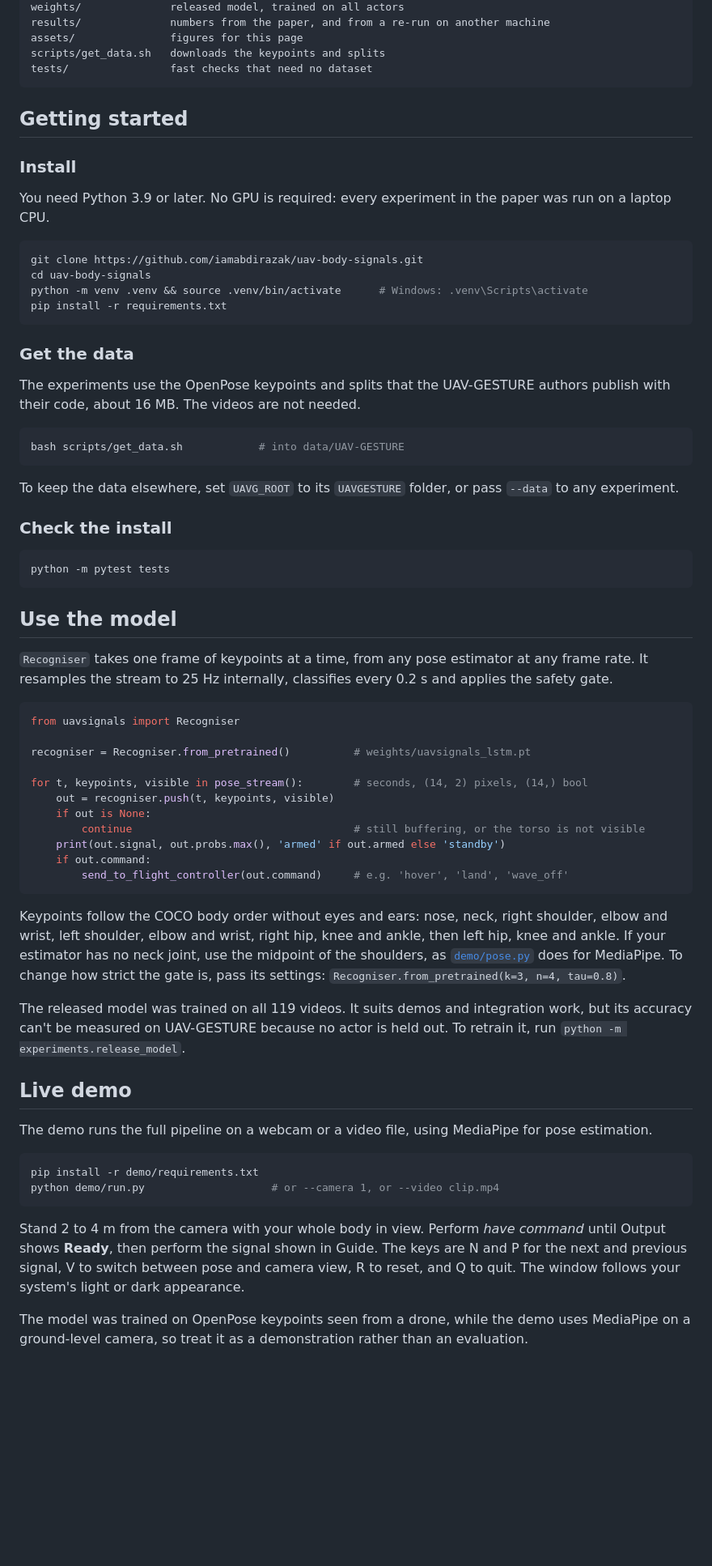
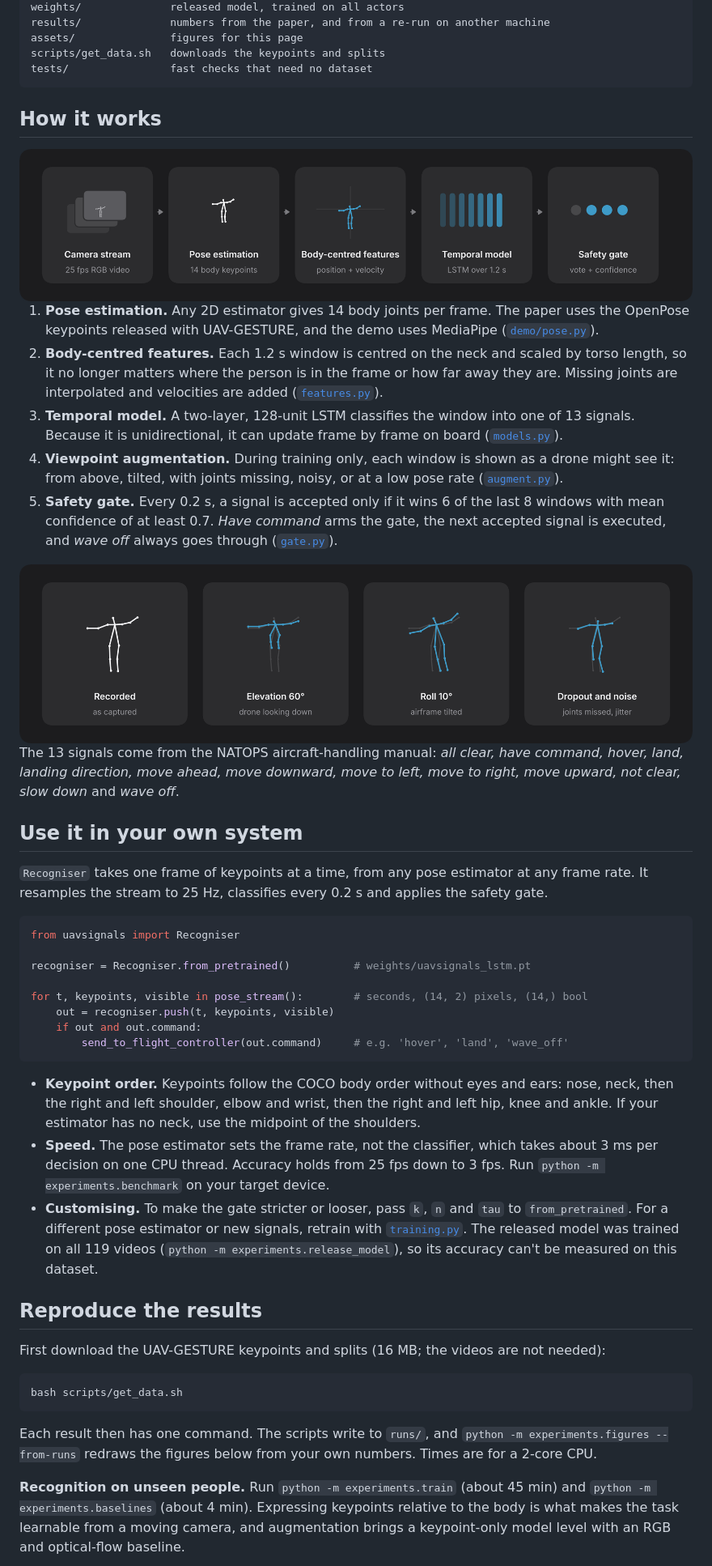
Before and after one commit to iamabdirazak/uav-body-signals, a Markdown page: README.md, the part around one of its changes. Shown at 81% size. Rendered like a GitHub page; pictures changed too: assets/augmentation.png, assets/pipeline.png; folded sections open; blank space fills up the shorter version.

````diff
--- a/README.md
+++ b/README.md
@@ -66,38 +54,25 @@ scripts/get_data.sh   downloads the keypoints and splits
 tests/                fast checks that need no dataset
 ```
 
-## Getting started
+</details>
 
-### Install
+## How it works
 
-You need Python 3.9 or later. No GPU is required: every experiment in the paper was run on a laptop CPU.
+<img src="assets/pipeline.png" alt="Pipeline: camera stream, pose estimation, body-centred features, temporal model, safety gate." width="100%">
 
-```bash
-git clone https://github.com/iamabdirazak/uav-body-signals.git
-cd uav-body-signals
-python -m venv .venv && source .venv/bin/activate      # Windows: .venv\Scripts\activate
-pip install -r requirements.txt
-```
+1. **Pose estimation.** Any 2D estimator gives 14 body joints per frame. The paper uses the OpenPose keypoints released with UAV-GESTURE, and the demo uses MediaPipe ([`demo/pose.py`](demo/pose.py)).
+2. **Body-centred features.** Each 1.2 s window is centred on the neck and scaled by torso length, so it no longer matters where the person is in the frame or how far away they are. Missing joints are interpolated and velocities are added ([`features.py`](uavsignals/features.py)).
+3. **Temporal model.** A two-layer, 128-unit LSTM classifies the window into one of 13 signals. Because it is unidirectional, it can update frame by frame on board ([`models.py`](uavsignals/models.py)).
+4. **Viewpoint augmentation.** During training only, each window is shown as a drone might see it: from above, tilted, with joints missing, noisy, or at a low pose rate ([`augment.py`](uavsignals/augment.py)).
+5. **Safety gate.** Every 0.2 s, a signal is accepted only if it wins 6 of the last 8 windows with mean confidence of at least 0.7. *Have command* arms the gate, the next accepted signal is executed, and *wave off* always goes through ([`gate.py`](uavsignals/gate.py)).
 
-### Get the data
+<img src="assets/augmentation.png" alt="Viewpoint augmentation of one recorded pose: elevation 60°, roll 10°, dropout and noise." width="100%">
 
-The experiments use the OpenPose keypoints and splits that the UAV-GESTURE authors publish with their code, about 16 MB. The videos are not needed.
+The 13 signals come from the NATOPS aircraft-handling manual: *all clear, have command, hover, land, landing direction, move ahead, move downward, move to left, move to right, move upward, not clear, slow down* and *wave off*.
 
-```bash
-bash scripts/get_data.sh            # into data/UAV-GESTURE
-```
+## Use it in your own system
 
-To keep the data elsewhere, set `UAVG_ROOT` to its `UAVGESTURE` folder, or pass `--data` to any experiment.
-
-### Check the install
-
-```bash
-python -m pytest tests
-```
-
-## Use the model
-
-`Recogniser` takes one frame of keypoints at a time, from any pose estimator at any frame rate. It resamples the stream to 25 Hz internally, classifies every 0.2 s and applies the safety gate.
+`Recogniser` takes one frame of keypoints at a time, from any pose estimator at any frame rate. It resamples the stream to 25 Hz, classifies every 0.2 s and applies the safety gate.
 
 ```python
 from uavsignals import Recogniser
@@ -106,27 +81,23 @@ recogniser = Recogniser.from_pretrained()          # weights/uavsignals_lstm.pt
 
 for t, keypoints, visible in pose_stream():        # seconds, (14, 2) pixels, (14,) bool
     out = recogniser.push(t, keypoints, visible)
-    if out is None:
-        continue                                   # still buffering, or the torso is not visible
-    print(out.signal, out.probs.max(), 'armed' if out.armed else 'standby')
-    if out.command:
+    if out and out.command:
         send_to_flight_controller(out.command)     # e.g. 'hover', 'land', 'wave_off'
 ```
 
-Keypoints follow the COCO body order without eyes and ears: nose, neck, right shoulder, elbow and wrist, left shoulder, elbow and wrist, right hip, knee and ankle, then left hip, knee and ankle. If your estimator has no neck joint, use the midpoint of the shoulders, as [`demo/pose.py`](demo/pose.py) does for MediaPipe. To change how strict the gate is, pass its settings: `Recogniser.from_pretrained(k=3, n=4, tau=0.8)`.
+- **Keypoint order.** Keypoints follow the COCO body order without eyes and ears: nose, neck, then the right and left shoulder, elbow and wrist, then the right and left hip, knee and ankle. If your estimator has no neck, use the midpoint of the shoulders.
+- **Speed.** The pose estimator sets the frame rate, not the classifier, which takes about 3 ms per decision on one CPU thread. Accuracy holds from 25 fps down to 3 fps. Run `python -m experiments.benchmark` on your target device.
+- **Customising.** To make the gate stricter or looser, pass `k`, `n` and `tau` to `from_pretrained`. For a different pose estimator or new signals, retrain with [`training.py`](uavsignals/training.py). The released model was trained on all 119 videos (`python -m experiments.release_model`), so its accuracy can't be measured on this dataset.
 
-The released model was trained on all 119 videos. It suits demos and integration work, but its accuracy can't be measured on UAV-GESTURE because no actor is held out. To retrain it, run `python -m experiments.release_model`.
+## Reproduce the results
 
-## Live demo
-
-The demo runs the full pipeline on a webcam or a video file, using MediaPipe for pose estimation.
+First download the UAV-GESTURE keypoints and splits (16 MB; the videos are not needed):
 
 ```bash
-pip install -r demo/requirements.txt
-python demo/run.py                    # or --camera 1, or --video clip.mp4
+bash scripts/get_data.sh
 ```
 
-Stand 2 to 4 m from the camera with your whole body in view. Perform *have command* until Output shows **Ready**, then perform the signal shown in Guide. The keys are N and P for the next and previous signal, V to switch between pose and camera view, R to reset, and Q to quit. The window follows your system's light or dark appearance.
+Each result then has one command. The scripts write to `runs/`, and `python -m experiments.figures --from-runs` redraws the figures below from your own numbers. Times are for a 2-core CPU.
 
-The model was trained on OpenPose keypoints seen from a drone, while the demo uses MediaPipe on a ground-level camera, so treat it as a demonstration rather than an evaluation.
+**Recognition on unseen people.** Run `python -m experiments.train` (about 45 min) and `python -m experiments.baselines` (about 4 min). Expressing keypoints relative to the body is what makes the task learnable from a moving camera, and augmentation brings a keypoint-only model level with an RGB and optical-flow baseline.
 
````
Also changed, not shown: other parts of README.md (+64 -80 lines), assets/ablation.png, assets/highlights.png, assets/robustness.png, assets/safety_gate.png, 1 other file.
